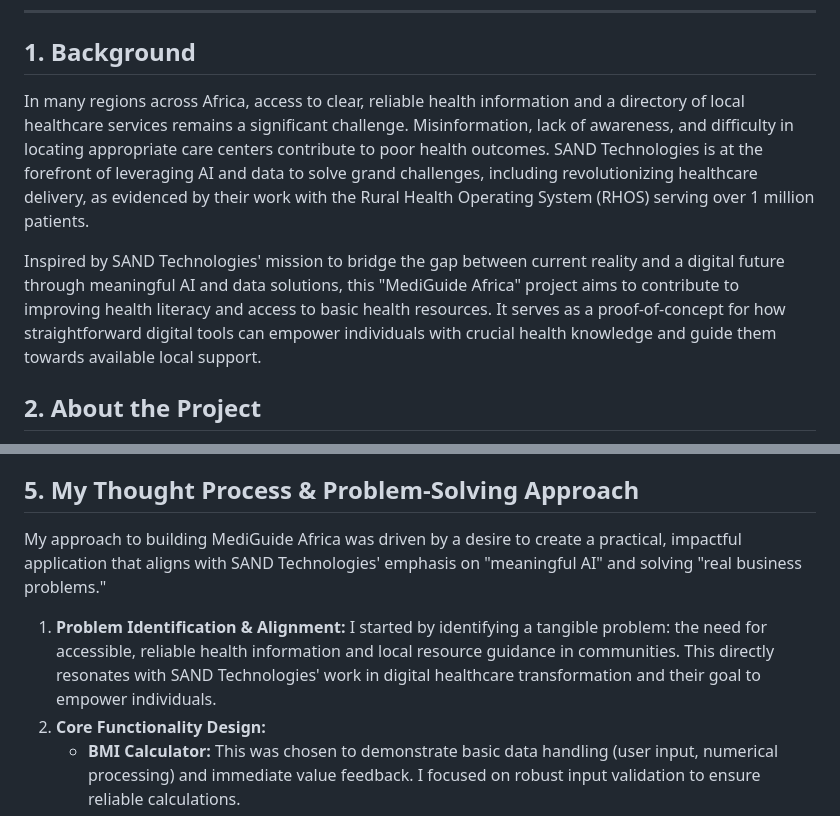
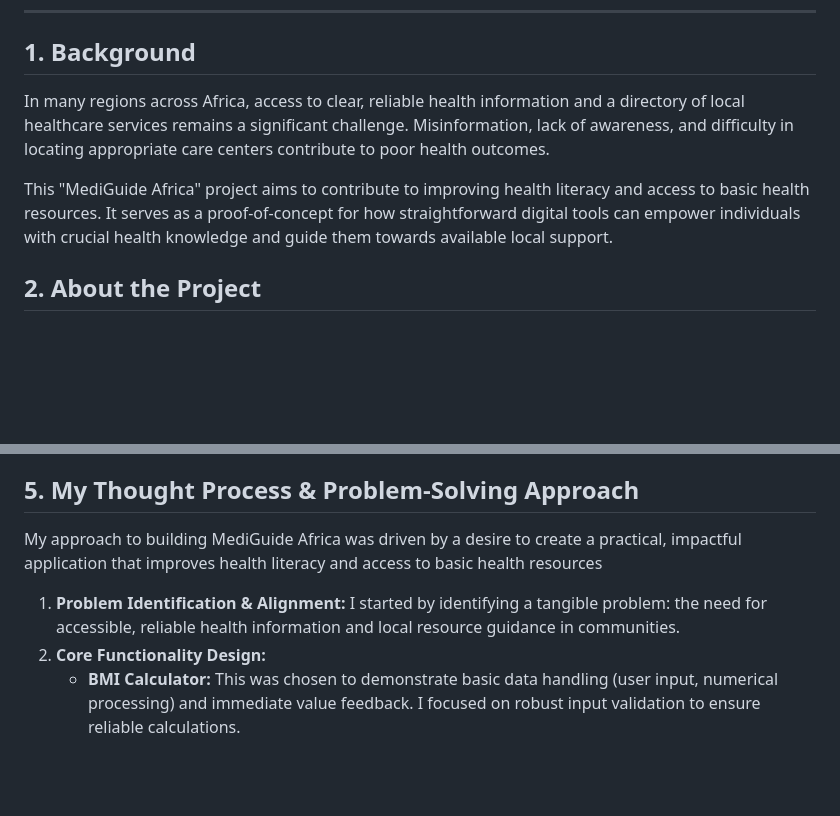
Before and after one commit to lanrelawal2002/MediGuide-Africa, a Markdown page: README.md, 2 parts joined by grey strips. Drawn GitHub-style; blank space fills up the shorter version.

Commit message:
review README file

```diff
--- a/README.md
+++ b/README.md
@@ -19,9 +19,9 @@
 
 ## 1. Background
 
-In many regions across Africa, access to clear, reliable health information and a directory of local healthcare services remains a significant challenge. Misinformation, lack of awareness, and difficulty in locating appropriate care centers contribute to poor health outcomes. SAND Technologies is at the forefront of leveraging AI and data to solve grand challenges, including revolutionizing healthcare delivery, as evidenced by their work with the Rural Health Operating System (RHOS) serving over 1 million patients.
+In many regions across Africa, access to clear, reliable health information and a directory of local healthcare services remains a significant challenge. Misinformation, lack of awareness, and difficulty in locating appropriate care centers contribute to poor health outcomes.
 
-Inspired by SAND Technologies' mission to bridge the gap between current reality and a digital future through meaningful AI and data solutions, this "MediGuide Africa" project aims to contribute to improving health literacy and access to basic health resources. It serves as a proof-of-concept for how straightforward digital tools can empower individuals with crucial health knowledge and guide them towards available local support.
+This "MediGuide Africa" project aims to contribute to improving health literacy and access to basic health resources. It serves as a proof-of-concept for how straightforward digital tools can empower individuals with crucial health knowledge and guide them towards available local support.
 
 ## 2. About the Project
 
@@ -56,9 +56,9 @@ This project demonstrates my foundational skills in front-end software engineeri
 
 ## 5. My Thought Process & Problem-Solving Approach
 
-My approach to building MediGuide Africa was driven by a desire to create a practical, impactful application that aligns with SAND Technologies' emphasis on "meaningful AI" and solving "real business problems."
+My approach to building MediGuide Africa was driven by a desire to create a practical, impactful application that improves health literacy and access to basic health resources
 
-1.  **Problem Identification & Alignment:** I started by identifying a tangible problem: the need for accessible, reliable health information and local resource guidance in communities. This directly resonates with SAND Technologies' work in digital healthcare transformation and their goal to empower individuals.
+1.  **Problem Identification & Alignment:** I started by identifying a tangible problem: the need for accessible, reliable health information and local resource guidance in communities.
 2.  **Core Functionality Design:**
     * **BMI Calculator:** This was chosen to demonstrate basic data handling (user input, numerical processing) and immediate value feedback. I focused on robust input validation to ensure reliable calculations.
     * **Disease Information:** Selecting Malaria, Diabetes, and Hypertension provided a strong basis for showcasing a broad range of common health issues in the African context, reflecting their relevance to community health.
```
